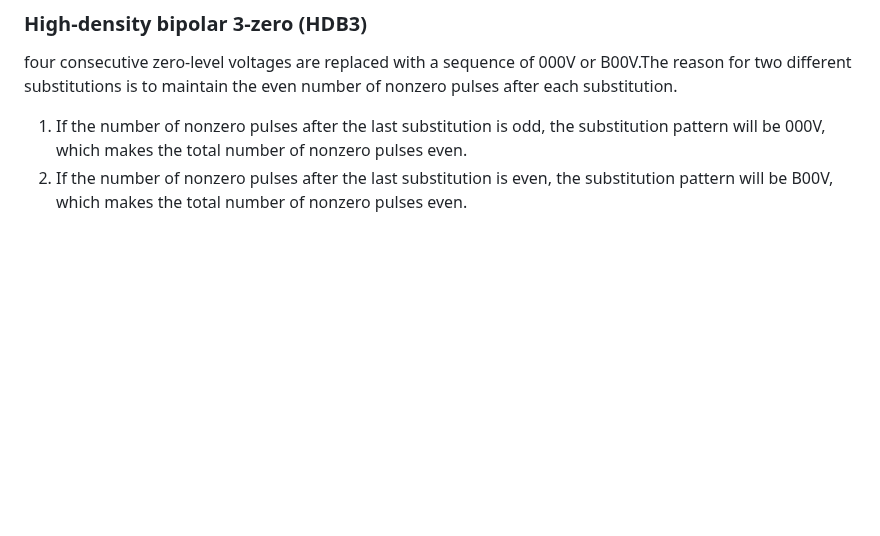
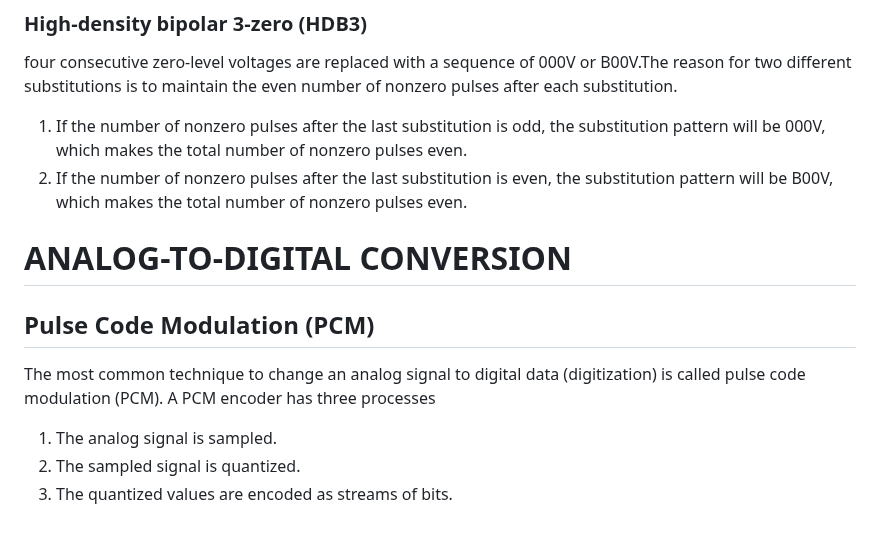
Before and after one commit to Aziz-Ru/CSE-Degree, a Markdown page: Networking/digital-transmission.md, the part around the change. Drawn GitHub-style; blank space fills up the shorter version.

```diff
--- a/Networking/digital-transmission.md
+++ b/Networking/digital-transmission.md
@@ -155,3 +155,12 @@ four consecutive zero-level voltages are replaced with a sequence of 000V or B00
 
 1. If the number of nonzero pulses after the last substitution is odd, the substitution pattern will be 000V, which makes the total number of nonzero pulses even.
 2. If the number of nonzero pulses after the last substitution is even, the substitution pattern will be B00V, which makes the total number of nonzero pulses even.
+
+# ANALOG-TO-DIGITAL CONVERSION
+
+## Pulse Code Modulation (PCM)
+The most common technique to change an analog signal to digital data (digitization) is called pulse code modulation (PCM). A PCM encoder has three processes
+
+1. The analog signal is sampled.
+2. The sampled signal is quantized.
+3. The quantized values are encoded as streams of bits.
```
